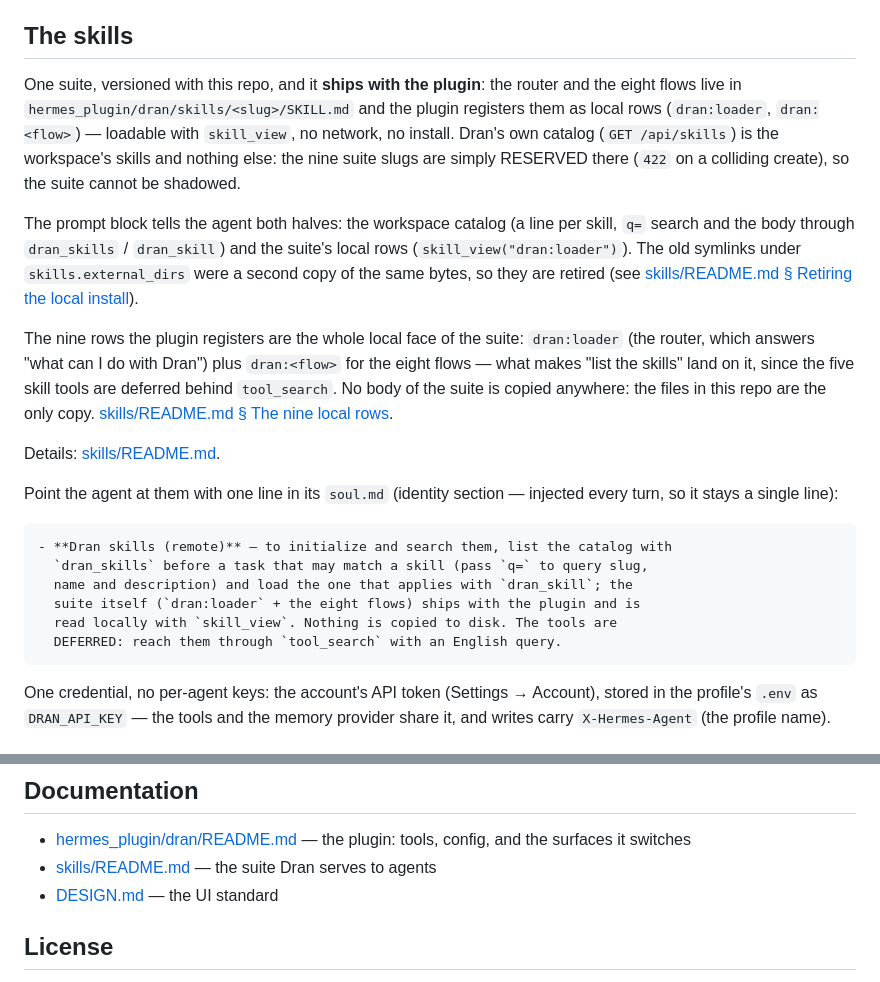
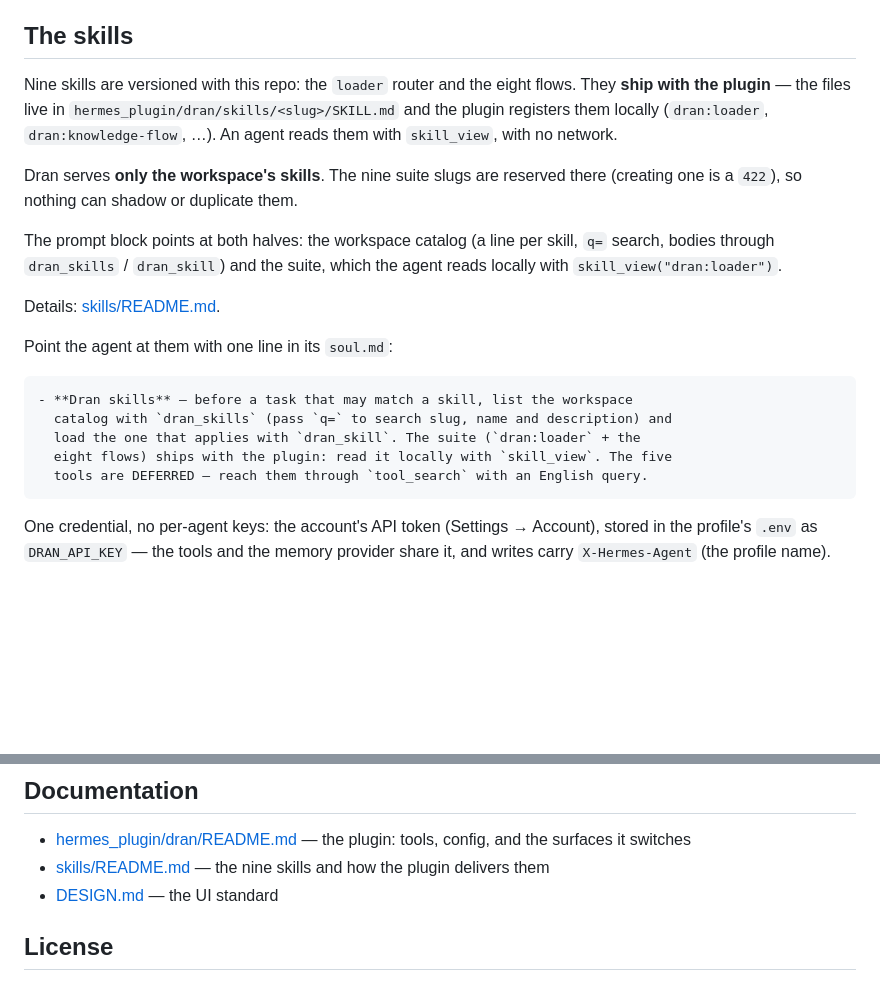
Before and after one commit to alvarolizama/dran, a Markdown page: README.md, 2 parts joined by grey strips. GitHub-like rendering; blank space fills up the shorter version.

````diff
--- a/README.md
+++ b/README.md
@@ -113,39 +113,29 @@ Full detail: [hermes_plugin/dran/README.md](hermes_plugin/dran/README.md).
 
 ## The skills
 
-One suite, versioned with this repo, and it **ships with the plugin**: the router
-and the eight flows live in `hermes_plugin/dran/skills/<slug>/SKILL.md` and the
-plugin registers them as local rows (`dran:loader`, `dran:<flow>`) — loadable with
-`skill_view`, no network, no install. Dran's own catalog (`GET /api/skills`) is the
-workspace's skills and nothing else: the nine suite slugs are simply RESERVED
-there (`422` on a colliding create), so the suite cannot be shadowed.
+Nine skills are versioned with this repo: the `loader` router and the eight flows.
+They **ship with the plugin** — the files live in
+`hermes_plugin/dran/skills/<slug>/SKILL.md` and the plugin registers them locally
+(`dran:loader`, `dran:knowledge-flow`, …). An agent reads them with `skill_view`,
+with no network.
 
-The prompt block tells the agent both halves: the workspace catalog (a line per
-skill, `q=` search and the body through `dran_skills` / `dran_skill`) and the
-suite's local rows (`skill_view("dran:loader")`). The old symlinks under
-`skills.external_dirs` were a second copy of the same bytes, so they are retired
-(see
-[skills/README.md § Retiring the local install](skills/README.md#retiring-the-local-install)).
+Dran serves **only the workspace's skills**. The nine suite slugs are reserved
+there (creating one is a `422`), so nothing can shadow or duplicate them.
 
-The nine rows the plugin registers are the whole local face of the suite:
-`dran:loader` (the router, which answers "what can I do with Dran") plus
-`dran:<flow>` for the eight flows — what makes "list the skills" land on it,
-since the five skill tools are deferred behind `tool_search`. No body of the
-suite is copied anywhere: the files in this repo are the only copy.
-[skills/README.md § The nine local rows](skills/README.md#the-nine-local-rows-the-suite).
+The prompt block points at both halves: the workspace catalog (a line per skill,
+`q=` search, bodies through `dran_skills` / `dran_skill`) and the suite, which the
+agent reads locally with `skill_view("dran:loader")`.
 
 Details: [skills/README.md](skills/README.md).
 
-Point the agent at them with one line in its `soul.md` (identity section —
-injected every turn, so it stays a single line):
+Point the agent at them with one line in its `soul.md`:
 
 ```text
-- **Dran skills (remote)** — to initialize and search them, list the catalog with
-  `dran_skills` before a task that may match a skill (pass `q=` to query slug,
-  name and description) and load the one that applies with `dran_skill`; the
-  suite itself (`dran:loader` + the eight flows) ships with the plugin and is
-  read locally with `skill_view`. Nothing is copied to disk. The tools are
-  DEFERRED: reach them through `tool_search` with an English query.
+- **Dran skills** — before a task that may match a skill, list the workspace
+  catalog with `dran_skills` (pass `q=` to search slug, name and description) and
+  load the one that applies with `dran_skill`. The suite (`dran:loader` + the
+  eight flows) ships with the plugin: read it locally with `skill_view`. The five
+  tools are DEFERRED — reach them through `tool_search` with an English query.
 ```
 
 One credential, no per-agent keys: the account's API token (Settings → Account),
@@ -196,7 +186,8 @@ docker run --rm -p 4000:4000 --env-file .env dran
 
 - [hermes_plugin/dran/README.md](hermes_plugin/dran/README.md) — the plugin:
   tools, config, and the surfaces it switches
-- [skills/README.md](skills/README.md) — the suite Dran serves to agents
+- [skills/README.md](skills/README.md) — the nine skills and how the plugin
+  delivers them
 - [DESIGN.md](DESIGN.md) — the UI standard
 
 ## License
````
Also changed, not shown: hermes_plugin/dran/README.md (+15 -18 lines), 1 other file.
